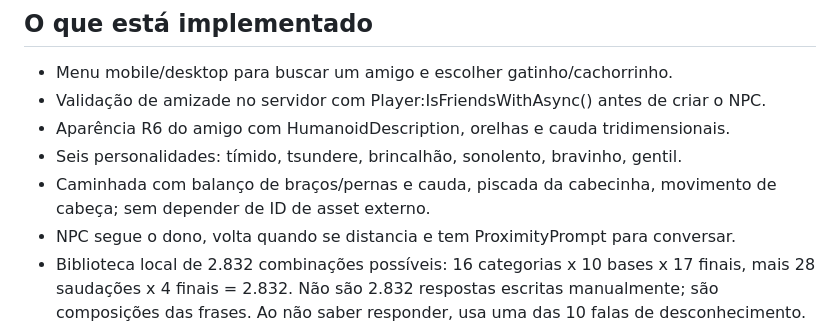
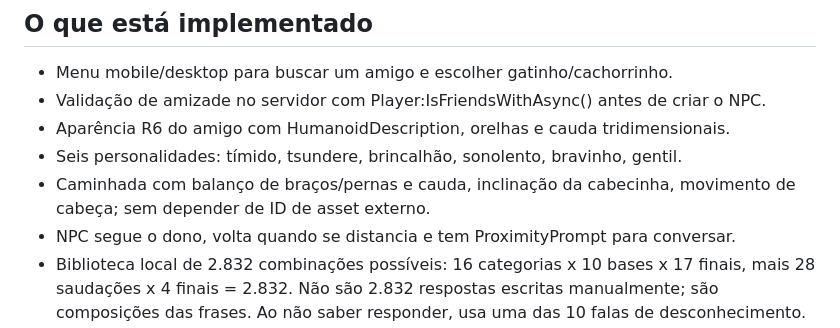
Before and after one commit to xivinims/Sub-kairo, a Markdown page: ExtasyCatBOY/README.md, the part around the change. Rendered like a GitHub page.

Commit message:
ExtasyCatBOY: corrigir layout mobile e descricao das animacoes

```diff
--- a/ExtasyCatBOY/README.md
+++ b/ExtasyCatBOY/README.md
@@ -8,7 +8,7 @@ Jogo Roblox de companheiros virtuais **catboy/dogboy** construídos usando **som
 - Validação de amizade no servidor com Player:IsFriendsWithAsync() antes de criar o NPC.
 - Aparência R6 do amigo com HumanoidDescription, orelhas e cauda tridimensionais.
 - Seis personalidades: tímido, tsundere, brincalhão, sonolento, bravinho, gentil.
-- Caminhada com balanço de braços/pernas e cauda, piscada da cabecinha, movimento de cabeça; sem depender de ID de asset externo.
+- Caminhada com balanço de braços/pernas e cauda, inclinação da cabecinha, movimento de cabeça; sem depender de ID de asset externo.
 - NPC segue o dono, volta quando se distancia e tem ProximityPrompt para conversar.
 - Biblioteca local de 2.832 combinações possíveis: 16 categorias x 10 bases x 17 finais, mais 28 saudações x 4 finais = 2.832. Não são 2.832 respostas escritas manualmente; são composições das frases. Ao não saber responder, usa uma das 10 falas de desconhecimento.
 - Chat pelo campo da interface, com suporte experimental a mensagens entregues pelo TextChatService quando a plataforma permite leitura.
```
